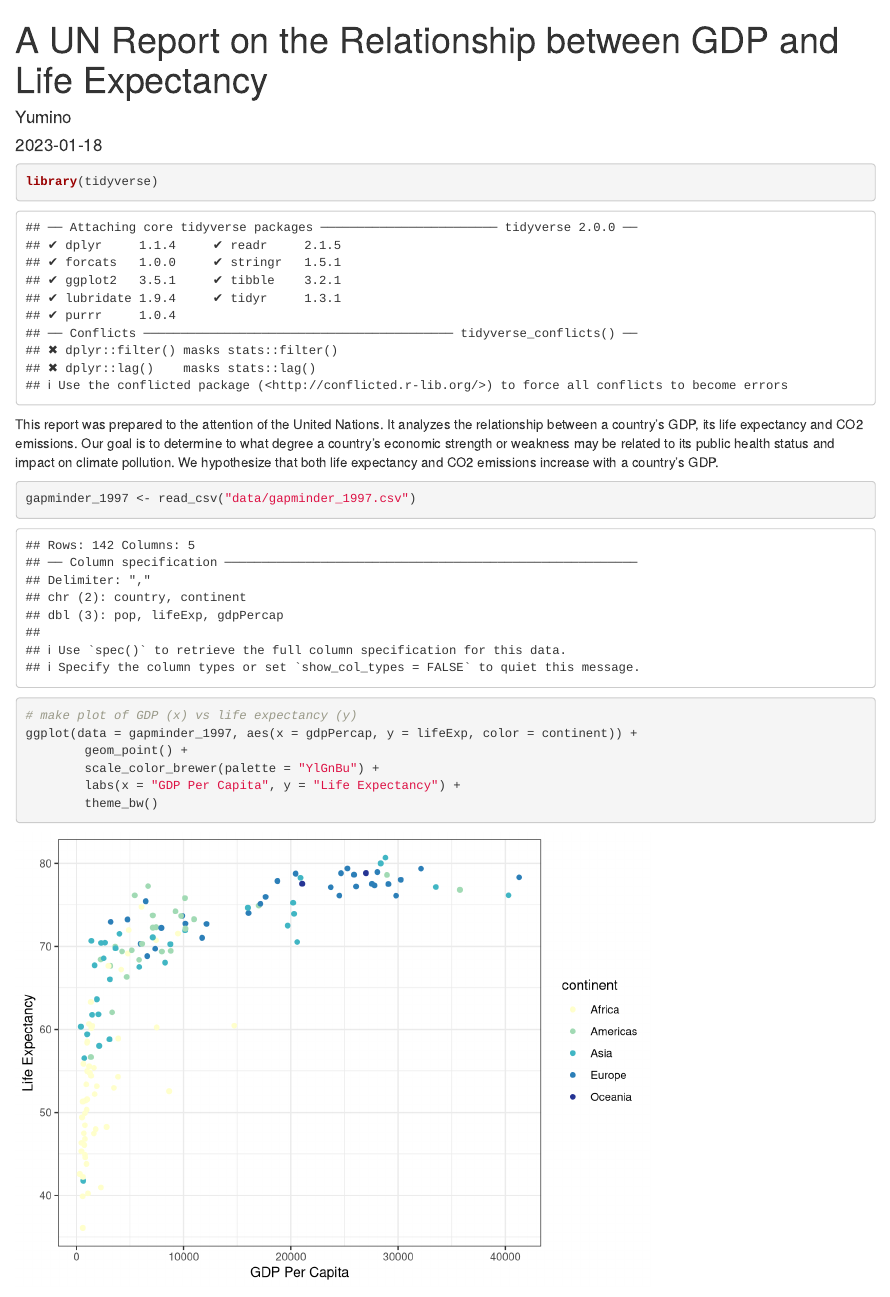
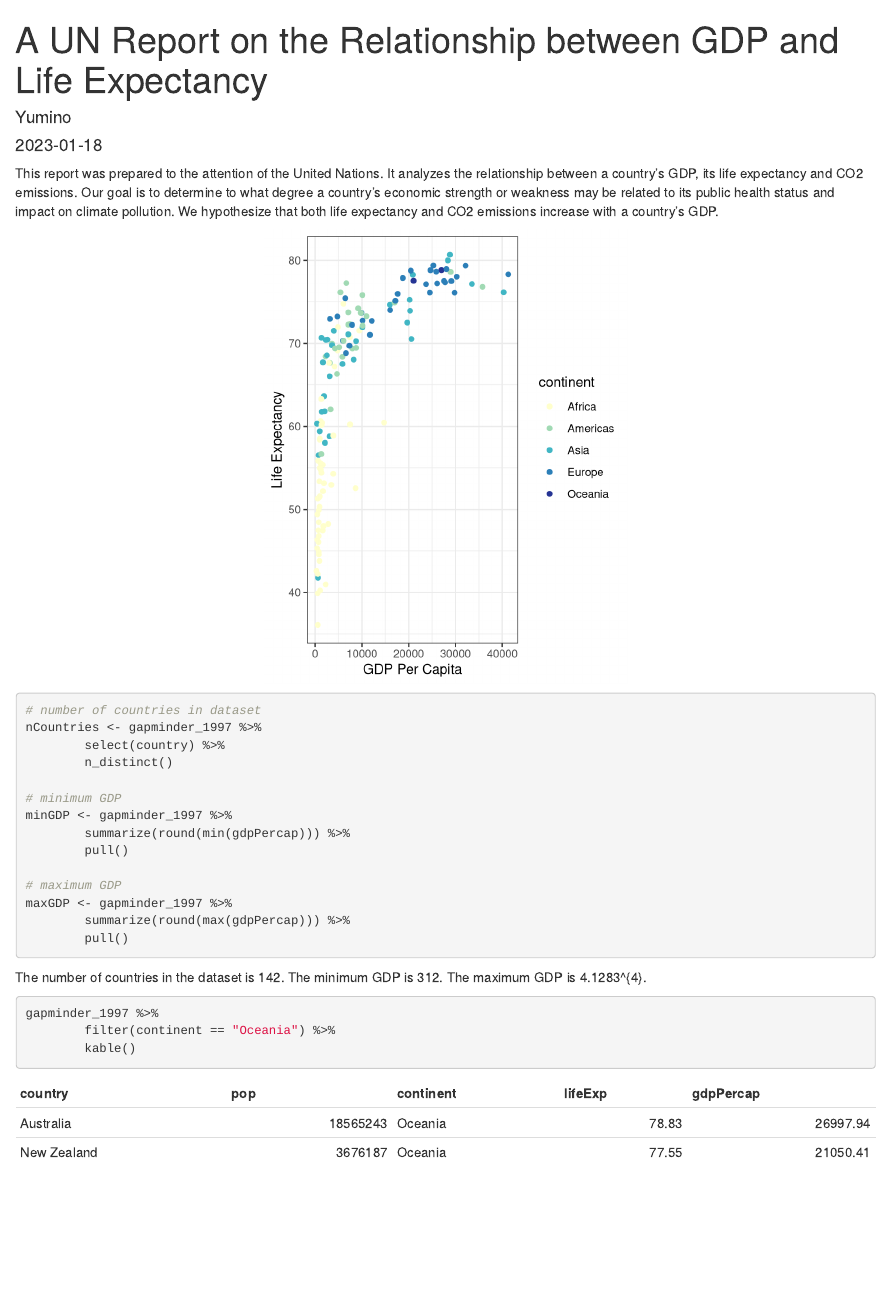
Before and after one commit to ys494/un-report, an R Markdown document (reports/Gapminder_report.Rmd): the page in a window 1100 px wide, from its top. Rendered offline with R 4.5, knitr and Pandoc, with nearby package versions; both versions are drawn in the output format of the newer one.

Commit message:
Added table and min max GDP

````diff
--- a/reports/Gapminder_report.Rmd
+++ b/reports/Gapminder_report.Rmd
@@ -11,5 +11,5 @@ output:
 knitr::opts_chunk$set(echo = TRUE)
 ```
 
-```{r load-packages}
+```{r load-packages, include = FALSE}
 library(tidyverse)
@@ -17,11 +18,11 @@ library(tidyverse)
 
 This report was prepared to the attention of the United Nations. It analyzes the relationship between a country's GDP, its life expectancy and CO2 emissions. Our goal is to determine to what degree a country’s economic strength or weakness may be related to its public health status and impact on climate pollution. We hypothesize that both life expectancy and CO2 emissions increase with a country's GDP.
 
-```{r read data}
+```{r read data, include = FALSE}
 gapminder_1997 <- read_csv("data/gapminder_1997.csv")
 ```
 
-```{r gdp_lifeExp_1997 plot}
+```{r gdp_lifeExp_1997 plot, echo = FALSE, fig.width = 4, fig.align = "center"}
 # make plot of GDP (x) vs life expectancy (y)
 ggplot(data = gapminder_1997, aes(x = gdpPercap, y = lifeExp, color = continent)) +
         geom_point() +
@@ -29,3 +30,29 @@ ggplot(data = gapminder_1997, aes(x = gdpPercap, y = lifeExp, color = continent)
         labs(x = "GDP Per Capita", y = "Life Expectancy") +
         theme_bw()
 ```
+
+```{r basic-country-stats}
+# number of countries in dataset
+nCountries <- gapminder_1997 %>%
+        select(country) %>%
+        n_distinct()
+
+# minimum GDP
+minGDP <- gapminder_1997 %>%
+        summarize(round(min(gdpPercap))) %>%
+        pull()
+
+# maximum GDP
+maxGDP <- gapminder_1997 %>%
+        summarize(round(max(gdpPercap))) %>%
+        pull()
+```
+
+The number of countries in the dataset is `r nCountries`.
+The minimum GDP is `r minGDP`. The maximum GDP is `r maxGDP`.
+
+```{r table}
+gapminder_1997 %>%
+        filter(continent == "Oceania") %>%
+        kable()
+```
````
Also changed, not shown: reports/Gapminder_report.html, reports/Gapminder_report.Rmd (9 more changed lines).
